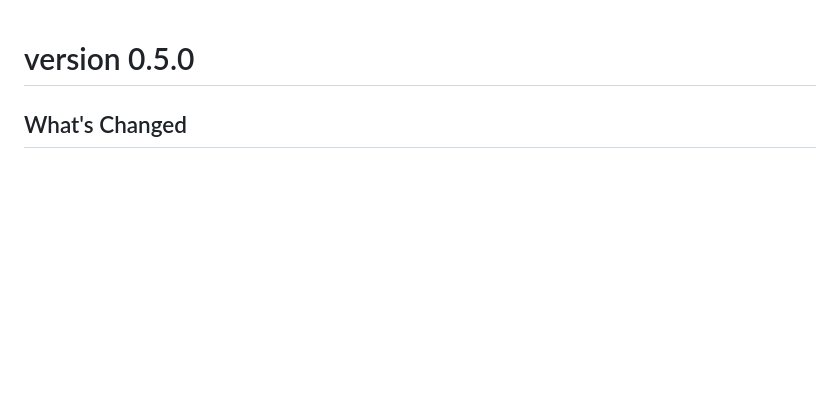
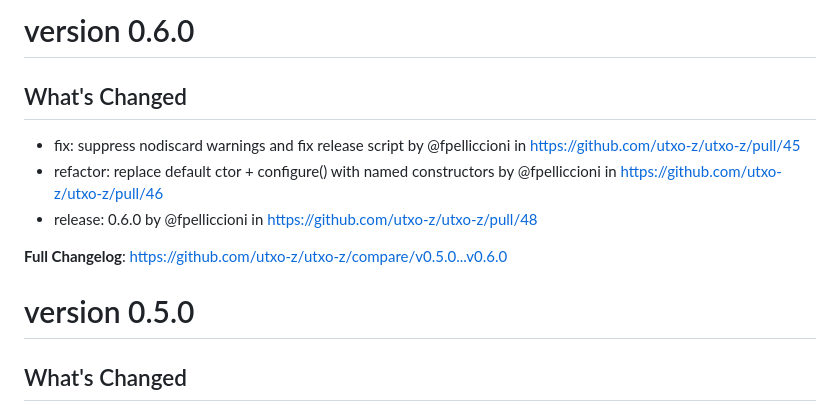
Before and after one commit to utxo-z/utxo-z, a Markdown page: doc/release-notes/release-notes.md, the part around the change. Drawn GitHub-style; blank space fills up the shorter version.

Commit message:
docs: update release notes for v0.6.0

```diff
--- a/doc/release-notes/release-notes.md
+++ b/doc/release-notes/release-notes.md
@@ -1,3 +1,14 @@
+# version 0.6.0
+
+## What's Changed
+* fix: suppress nodiscard warnings and fix release script by @fpelliccioni in https://github.com/utxo-z/utxo-z/pull/45
+* refactor: replace default ctor + configure() with named constructors by @fpelliccioni in https://github.com/utxo-z/utxo-z/pull/46
+* release: 0.6.0 by @fpelliccioni in https://github.com/utxo-z/utxo-z/pull/48
+
+
+**Full Changelog**: https://github.com/utxo-z/utxo-z/compare/v0.5.0...v0.6.0
+
+
 # version 0.5.0
 
 ## What's Changed
```
